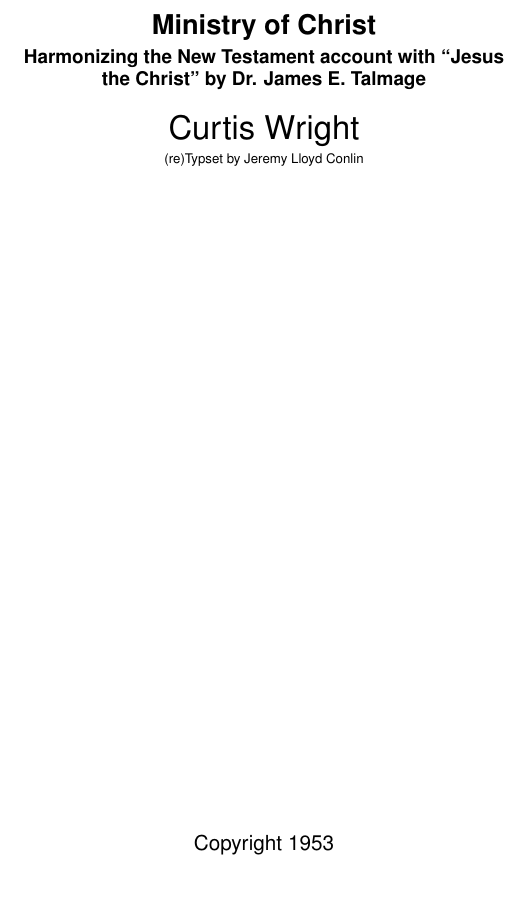
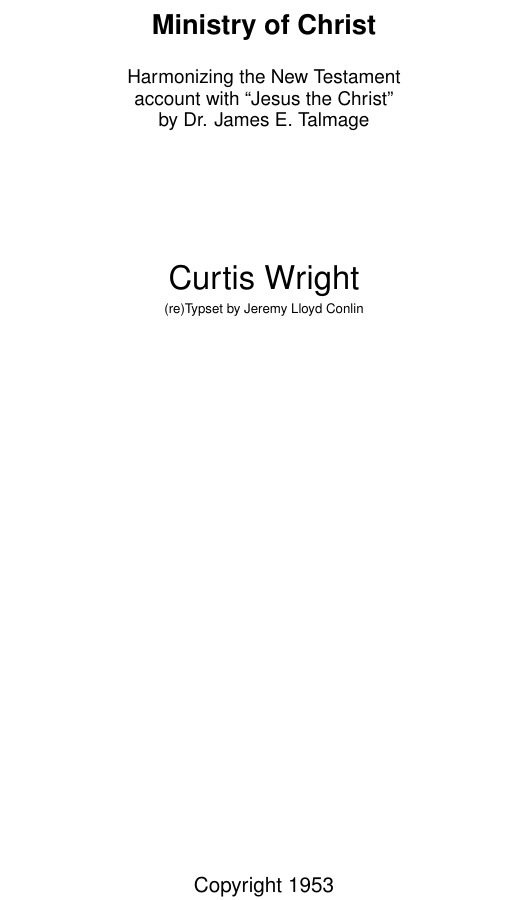
Before and after one commit to jlconlin/MinistryofChrist, a LaTeX document (MoC.tex): part of page 1 of 19, cut so that both start at the same text, the shorter picture padded with empty space. Compiled offline with pdfLaTeX.

Commit message:
Some polishing

```diff
--- a/MoC.tex
+++ b/MoC.tex
@@ -13,13 +13,15 @@
 
 \renewcommand*\familydefault{\sfdefault}
 
+\addtokomafont{subtitle}{\normalfont\vspace{2ex}}
+\addtokomafont{author}{\vspace{10ex}}
+\addtokomafont{publishers}{\vspace{3.75in}}
+
 \title{Ministry of Christ}
-\subtitle{Harmonizing the New Testament account with ``Jesus the Christ'' by Dr. James E. Talmage}
+\subtitle{Harmonizing the New Testament\\ account with ``Jesus the Christ''\\ by Dr. James E. Talmage}
 \author{\Huge Curtis Wright\\\small (re)Typset by Jeremy Lloyd Conlin}
 \date{}
-\publishers{\vspace{4.5in} Copyright 1953\\By Deseret Book Company\\\small Printed in the U. S. A.}
-
-\newcolumntype{B}{l@{\hspace{0.5em}}}
+\publishers{Copyright 1953\\By Deseret Book Company\\\small Printed in the U. S. A.}
 
 \begin{document}
 \pagestyle{empty}
```
Also changed, not shown: MinistryofChrist.tex (+2 -1 lines), MoC.pdf.
